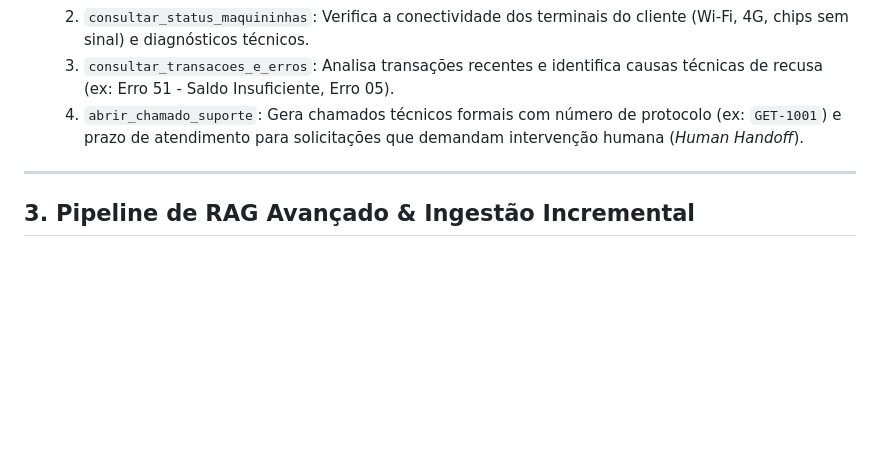
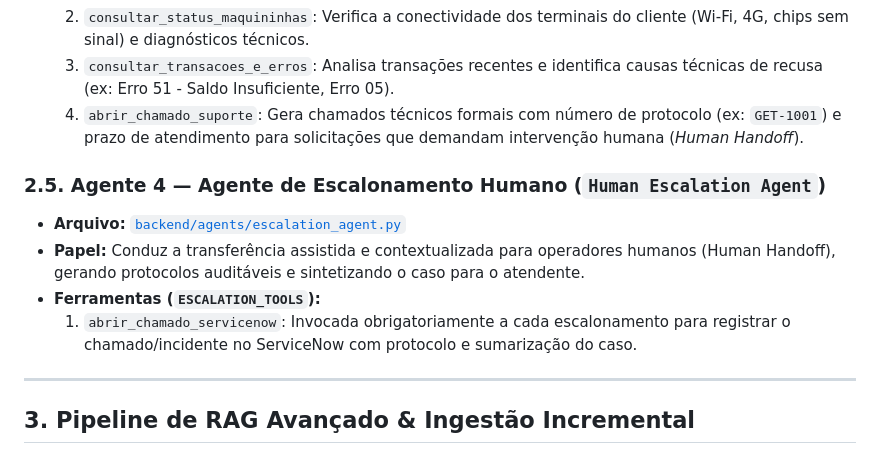
Before and after one commit to chhico/desafio-getnet, a Markdown page: DOSSIE_ADERENCIA.md, the part around one of its changes. Drawn GitHub-style; blank space fills up the shorter version.

```diff
--- a/DOSSIE_ADERENCIA.md
+++ b/DOSSIE_ADERENCIA.md
@@ -117,6 +120,12 @@ A solução adota o **LangGraph** como motor de orquestração com máquina de e
   2. `consultar_status_maquininhas`: Verifica a conectividade dos terminais do cliente (Wi-Fi, 4G, chips sem sinal) e diagnósticos técnicos.
   3. `consultar_transacoes_e_erros`: Analisa transações recentes e identifica causas técnicas de recusa (ex: Erro 51 - Saldo Insuficiente, Erro 05).
   4. `abrir_chamado_suporte`: Gera chamados técnicos formais com número de protocolo (ex: `GET-1001`) e prazo de atendimento para solicitações que demandam intervenção humana (*Human Handoff*).
+
+### 2.5. Agente 4 — Agente de Escalonamento Humano (`Human Escalation Agent`)
+- **Arquivo:** [`backend/agents/escalation_agent.py`](backend/agents/escalation_agent.py)
+- **Papel:** Conduz a transferência assistida e contextualizada para operadores humanos (Human Handoff), gerando protocolos auditáveis e sintetizando o caso para o atendente.
+- **Ferramentas (`ESCALATION_TOOLS`):**
+  1. `abrir_chamado_servicenow`: Invocada obrigatoriamente a cada escalonamento para registrar o chamado/incidente no ServiceNow com protocolo e sumarização do caso.
 
 ---
 
```
Also changed, not shown: other parts of DOSSIE_ADERENCIA.md (+14 -11 lines), README.md (+10 -4 lines).
